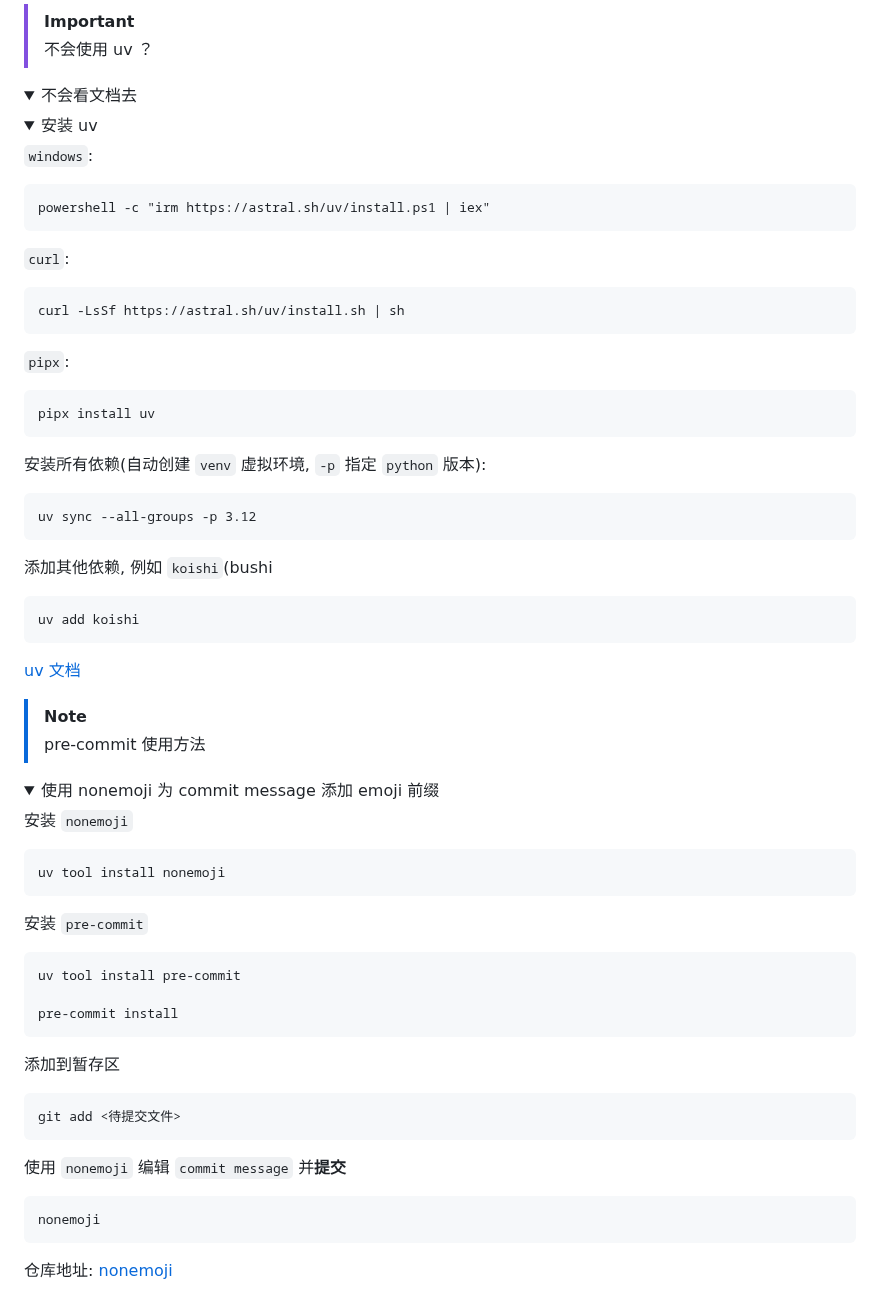
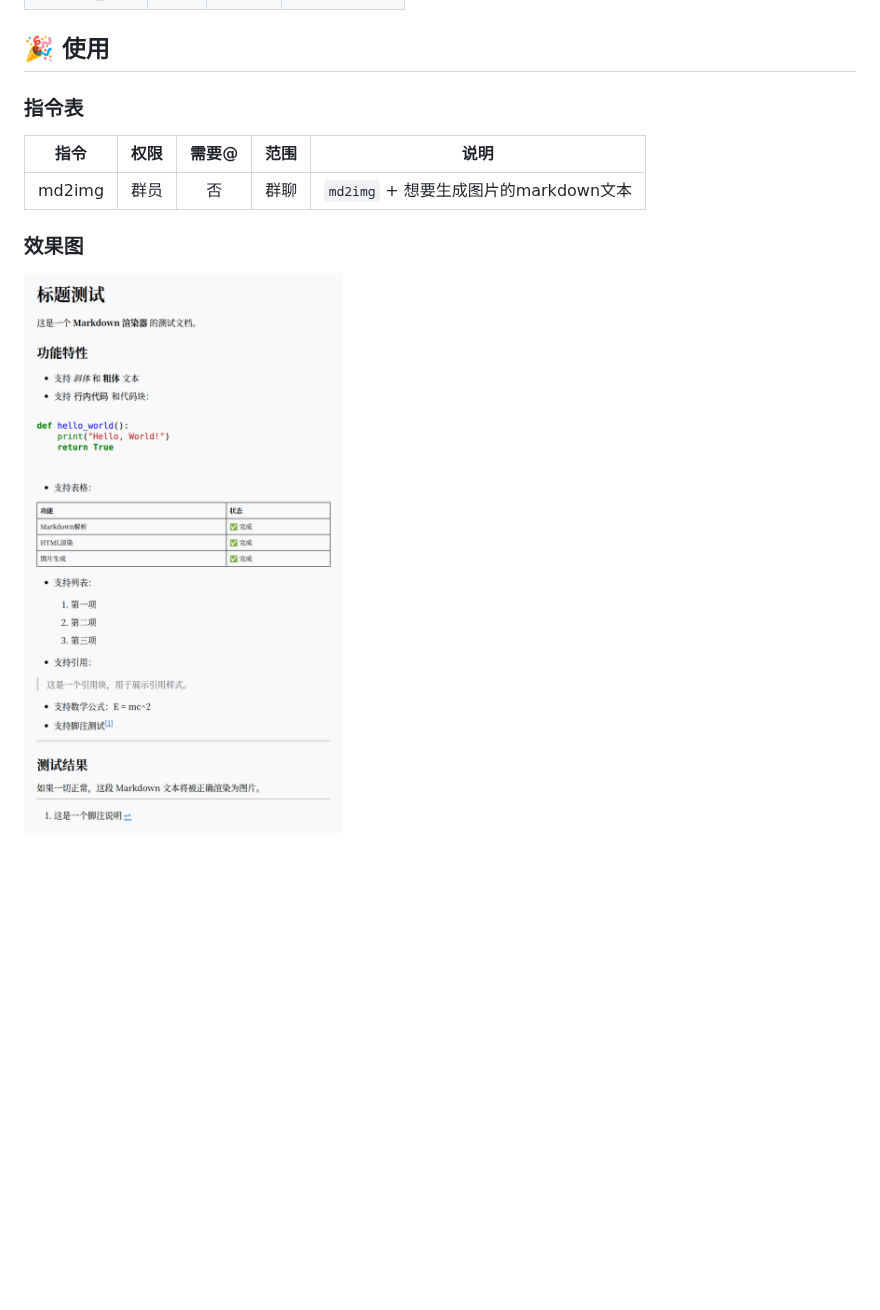
Before and after one commit to ANGJustinl/nonebot_plugin_markdown2img, a Markdown page: README.md, the part around one of its changes. GitHub-like rendering; pictures changed too: test_markdown_output.png (added); folded sections open; blank space fills up the shorter version.

```diff
--- a/README.md
+++ b/README.md
@@ -78,55 +78,7 @@ possible values: major, minor, patch, stable, alpha, beta, rc, post, dev
-</details>
-
-> [!IMPORTANT]
-> 不会使用 uv ？
-
-<details>
-<summary>不会看文档去</summary>
-
-<details>
-<summary>安装 uv </summary>
-
-`windows`:
-
-    powershell -c "irm https://astral.sh/uv/install.ps1 | iex"
-`curl`:
-
-    curl -LsSf https://astral.sh/uv/install.sh | sh
-`pipx`:
-
-    pipx install uv
-
-</details>
-
-安装所有依赖(自动创建 `venv` 虚拟环境, `-p` 指定 `python` 版本):
-
-    uv sync --all-groups -p 3.12
-添加其他依赖, 例如 `koishi`(bushi
-
-    uv add koishi
-[uv 文档](https://astral.sh/blog/uv)
-</details>
-
-> [!NOTE]
-> pre-commit 使用方法
-
-<details>
-<summary>使用 nonemoji 为 commit message 添加 emoji 前缀 </summary>
-
-安装 `nonemoji`
-
-    uv tool install nonemoji
-安装 `pre-commit`
-
-    uv tool install pre-commit
-
-    pre-commit install
-添加到暂存区
-
-    git add <待提交文件>
-使用 `nonemoji` 编辑 `commit message` 并**提交**
-
-    nonemoji
-
-仓库地址: [nonemoji](https://github.com/nonebot/nonemoji)
-</details>
+## 🎉 使用
+### 指令表
+| 指令 | 权限 | 需要@ | 范围 | 说明 |
+|:-----:|:----:|:----:|:----:|:----:|
+| md2img | 群员 | 否 | 群聊 | `md2img` + 想要生成图片的markdown文本 |
+### 效果图
+![test_markdown_output](test_markdown_output.png)
```
Also changed, not shown: other parts of README.md (+54 -54 lines), src/test_markdown_output.png (added), 8 other files.
